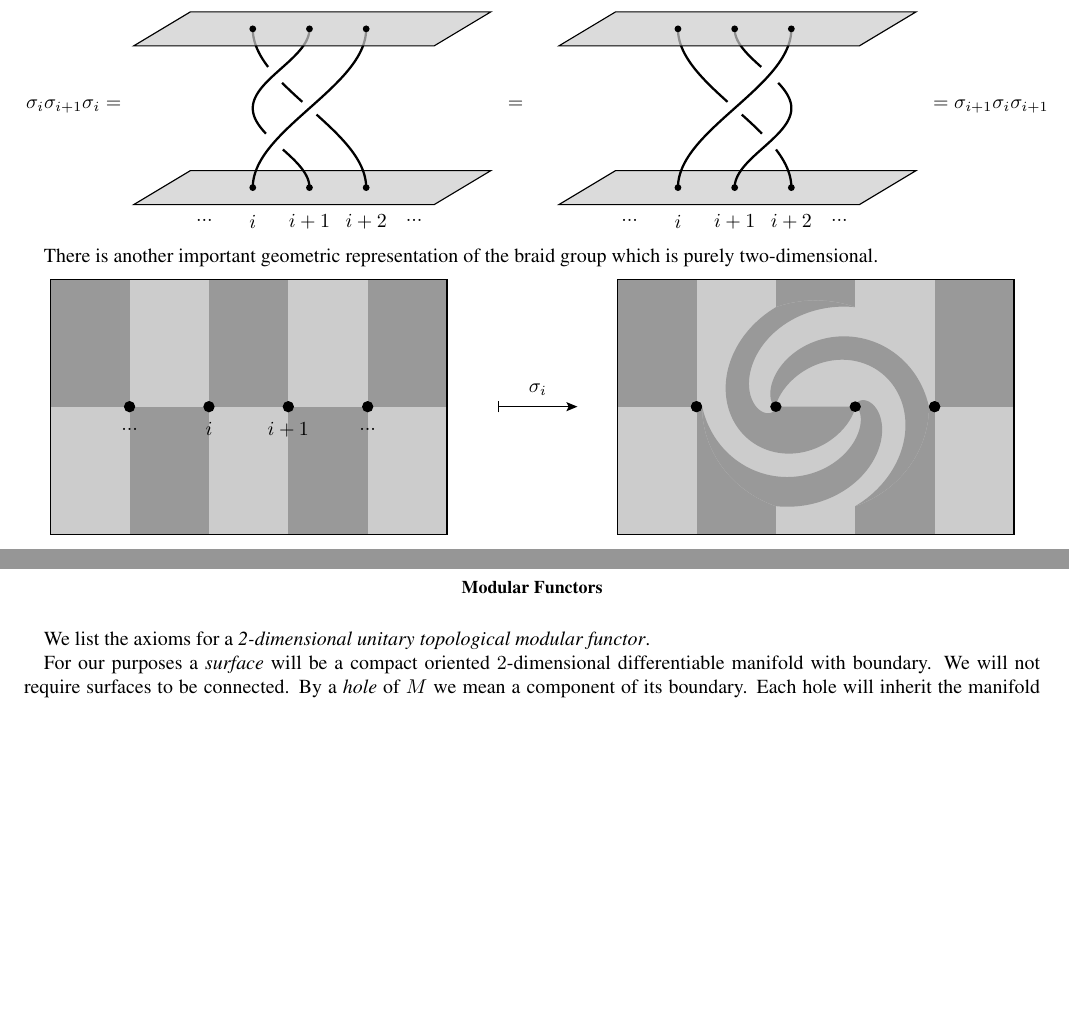
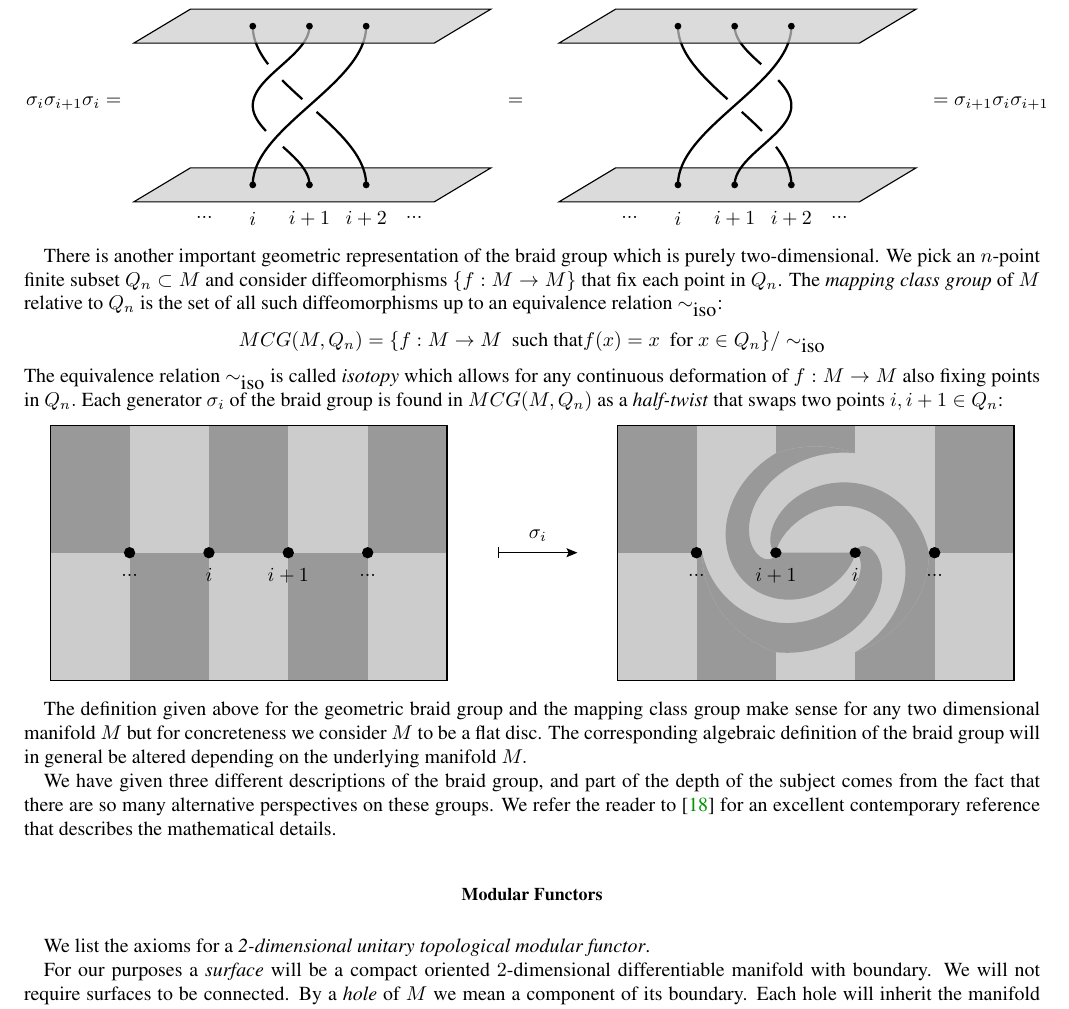
Before and after one commit to punkdit/fibonacci, a LaTeX paper (supplement.tex): two parts of pages 3 and 4 of 17 before the commit and part of page 4 of 17 after it, the two joined at a grey line, cut so that both start at the same text, the shorter picture padded with empty space. Compiled offline with pdfLaTeX.

Commit message:
commit edits

```diff
--- a/supplement.tex
+++ b/supplement.tex
@@ -417,9 +443,36 @@ To understand the second relation we draw:
 
 There is another important geometric representation of
 the braid group which is purely two-dimensional.
+We pick an $n$-point finite subset $Q_n \subset M$
+and consider diffeomorphisms $\{ f : M \to M \}$
+that fix each point in $Q_n$.
+The \emph{mapping class group} of $M$ relative to $Q_n$
+is the set of all such diffeomorphisms up to an equivalence relation $\sim_{\mbox{iso}}$:
+$$
+    MCG(M, Q_n) = \{ f : M \to M \ \ \mbox{such that} f(x)=x \ \ \mbox{for}\ x\in Q_n\} / \sim_{\mbox{iso}}
+$$
+The equivalence relation $\sim_{\mbox{iso}}$ is called \emph{isotopy}
+which allows for any continuous deformation of $f:M\to M$ also
+fixing points in $Q_n.$
+Each generator $\sigma_i$ of the braid group is found in $MCG(M, Q_n)$
+as a \emph{half-twist} that swaps two points $i, i+1 \in Q_n$:
 \begin{center}
 \includegraphics[]{pic-halftwist.pdf}
 \end{center}
+
+The definition given above for the geometric braid group
+and the mapping class group make sense for any two dimensional
+manifold $M$ but for concreteness we consider $M$ to be
+a flat disc. The corresponding algebraic definition of the braid group
+will in general be altered depending on the underlying manifold
+$M.$
+
+We have given three different descriptions of the braid group, and
+part of the depth of the subject comes from the fact that there are
+so many alternative perspectives on these groups. We refer
+the reader to \cite{Kassel2010} for an excellent contemporary
+reference that describes the mathematical details.
+
 
 
 \section{Modular Functors}
```
Also changed, not shown: refs2.bib (+17 -0 lines), extern/0409602v1.pdf (added), pic-braid-YB.pdf, pic-braid-compose.pdf, pic-braid-inverse.pdf, pic-braid-sigma.pdf, pic-braid-worldlines.pdf, pic-halftwist.pdf, pic-monodromy3d.pdf, pic-swap.pdf, supplement.tex (28 more changed lines), 1 other file.
